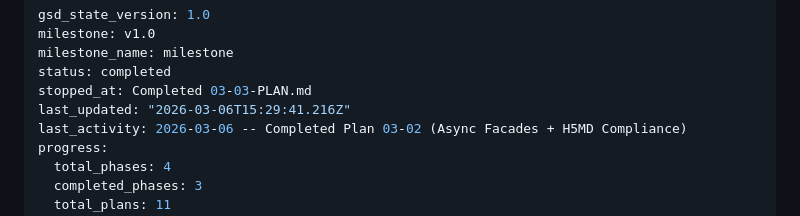
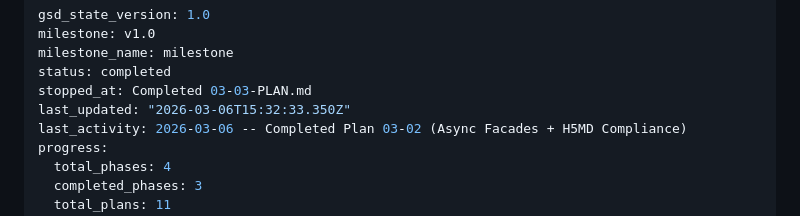
Before and after one commit to zincware/asebytes, a Markdown page: .planning/STATE.md, the part around the change. Drawn GitHub-style.

```diff
--- a/.planning/STATE.md
+++ b/.planning/STATE.md
@@ -4,7 +4,7 @@ milestone: v1.0
 milestone_name: milestone
 status: completed
 stopped_at: Completed 03-03-PLAN.md
-last_updated: "2026-03-06T15:29:41.216Z"
+last_updated: "2026-03-06T15:32:33.350Z"
 last_activity: 2026-03-06 -- Completed Plan 03-02 (Async Facades + H5MD Compliance)
 progress:
   total_phases: 4
```
Also changed, not shown: 1 other file.
